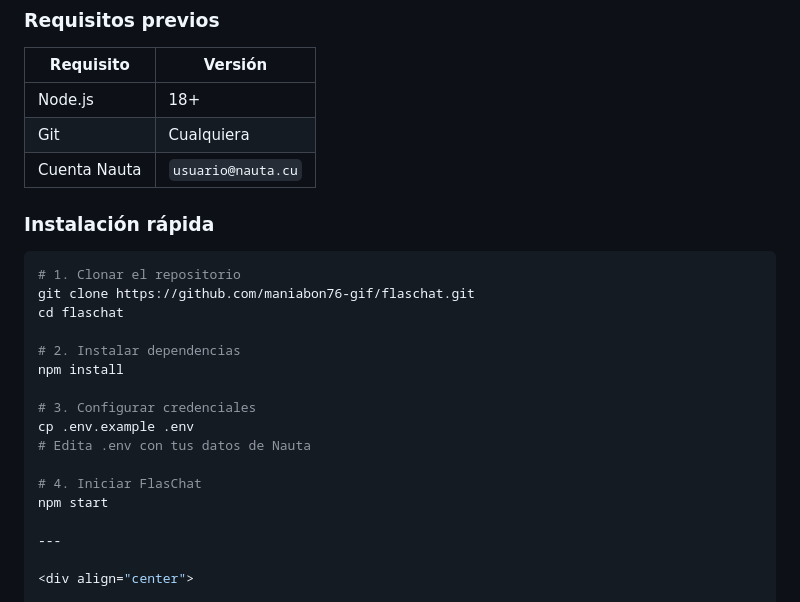
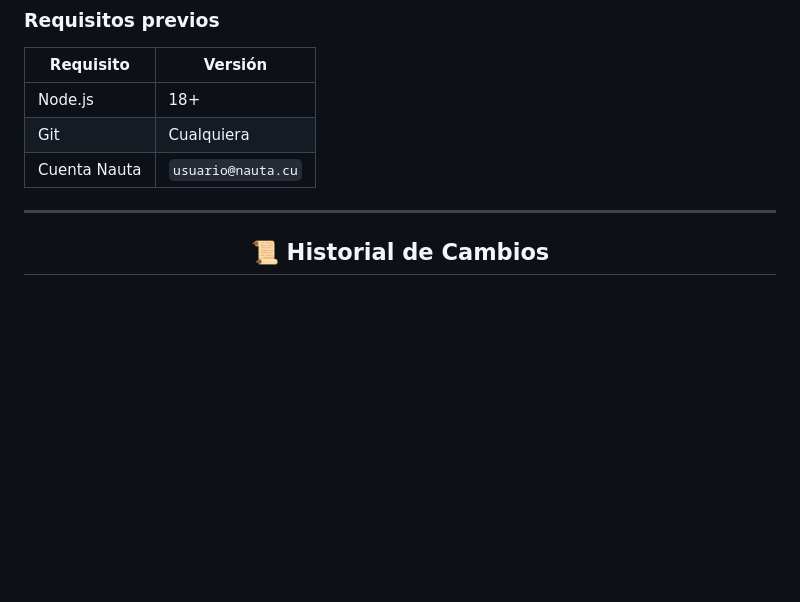
Before and after one commit to maniabon76-gif/FlasChat-, a Markdown page: README.md, the part around the change. Rendered like a GitHub page; blank space fills up the shorter version.

````diff
--- a/README.md
+++ b/README.md
@@ -59,23 +59,6 @@ Diseñada pensando en la **comunidad cubana**, optimizando al máximo el consumo
 | Node.js | 18+ |
 | Git | Cualquiera |
 | Cuenta Nauta | `usuario@nauta.cu` |
-
-### Instalación rápida
-
-```bash
-# 1. Clonar el repositorio
-git clone https://github.com/maniabon76-gif/flaschat.git
-cd flaschat
-
-# 2. Instalar dependencias
-npm install
-
-# 3. Configurar credenciales
-cp .env.example .env
-# Edita .env con tus datos de Nauta
-
-# 4. Iniciar FlasChat
-npm start
 
 ---
 
````
